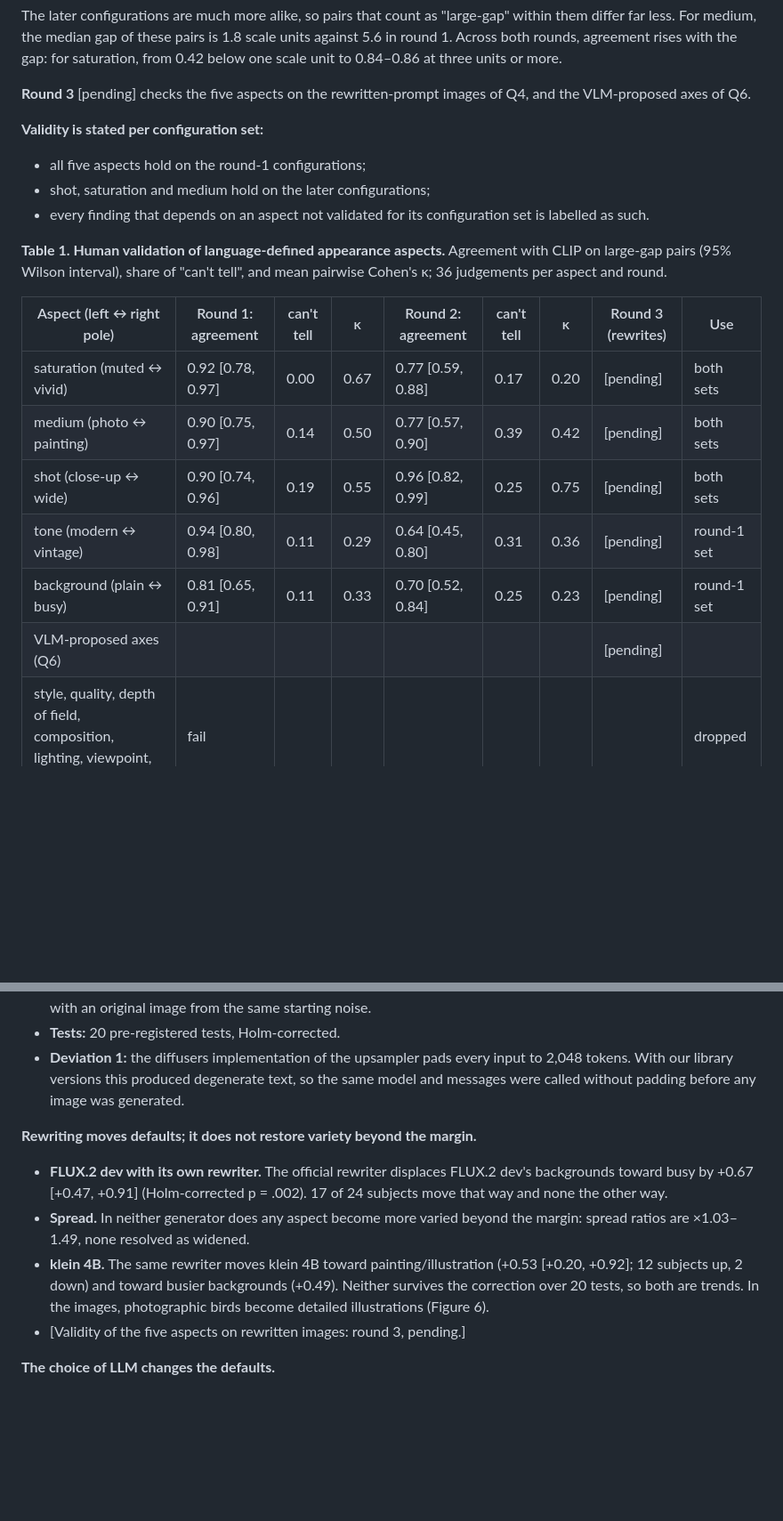
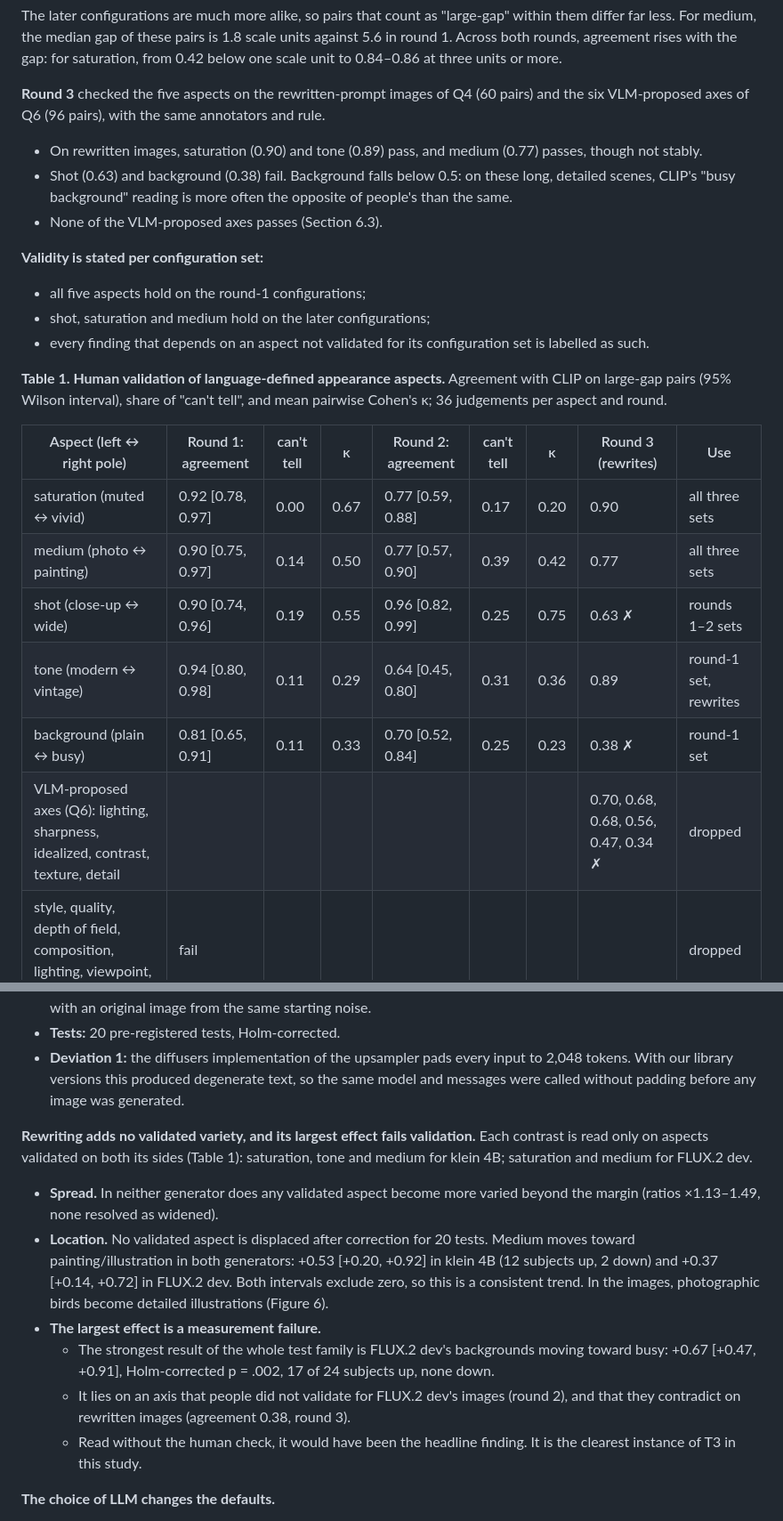
Before and after one commit to ydvislab/t2icomparison, a Markdown page: docs/manuscript/paper_v2_en.md, 2 parts joined by grey strips. Shown at 89% size. Rendered like a GitHub page; blank space fills up the shorter version.

```diff
--- a/docs/manuscript/paper_v2_en.md
+++ b/docs/manuscript/paper_v2_en.md
@@ -162,7 +162,10 @@ A fourth annotator never used "can't tell", against the guide, and was excluded
 
 The later configurations are much more alike, so pairs that count as "large-gap" within them differ far less. For medium, the median gap of these pairs is 1.8 scale units against 5.6 in round 1. Across both rounds, agreement rises with the gap: for saturation, from 0.42 below one scale unit to 0.84–0.86 at three units or more.
 
-**Round 3** [pending] checks the five aspects on the rewritten-prompt images of Q4, and the VLM-proposed axes of Q6.
+**Round 3** checked the five aspects on the rewritten-prompt images of Q4 (60 pairs) and the six VLM-proposed axes of Q6 (96 pairs), with the same annotators and rule.
+- On rewritten images, saturation (0.90) and tone (0.89) pass, and medium (0.77) passes, though not stably.
+- Shot (0.63) and background (0.38) fail. Background falls below 0.5: on these long, detailed scenes, CLIP's "busy background" reading is more often the opposite of people's than the same.
+- None of the VLM-proposed axes passes (Section 6.3).
 
 **Validity is stated per configuration set:**
 - all five aspects hold on the round-1 configurations;
@@ -173,12 +176,12 @@ The later configurations are much more alike, so pairs that count as "large-gap"
 
 | Aspect (left ↔ right pole) | Round 1: agreement | can't tell | κ | Round 2: agreement | can't tell | κ | Round 3 (rewrites) | Use |
 |---|---|---|---|---|---|---|---|---|
-| saturation (muted ↔ vivid) | 0.92 [0.78, 0.97] | 0.00 | 0.67 | 0.77 [0.59, 0.88] | 0.17 | 0.20 | [pending] | both sets |
-| medium (photo ↔ painting) | 0.90 [0.75, 0.97] | 0.14 | 0.50 | 0.77 [0.57, 0.90] | 0.39 | 0.42 | [pending] | both sets |
-| shot (close-up ↔ wide) | 0.90 [0.74, 0.96] | 0.19 | 0.55 | 0.96 [0.82, 0.99] | 0.25 | 0.75 | [pending] | both sets |
-| tone (modern ↔ vintage) | 0.94 [0.80, 0.98] | 0.11 | 0.29 | 0.64 [0.45, 0.80] | 0.31 | 0.36 | [pending] | round-1 set |
-| background (plain ↔ busy) | 0.81 [0.65, 0.91] | 0.11 | 0.33 | 0.70 [0.52, 0.84] | 0.25 | 0.23 | [pending] | round-1 set |
-| VLM-proposed axes (Q6) | | | | | | | [pending] | |
+| saturation (muted ↔ vivid) | 0.92 [0.78, 0.97] | 0.00 | 0.67 | 0.77 [0.59, 0.88] | 0.17 | 0.20 | 0.90 | all three sets |
+| medium (photo ↔ painting) | 0.90 [0.75, 0.97] | 0.14 | 0.50 | 0.77 [0.57, 0.90] | 0.39 | 0.42 | 0.77 | all three sets |
+| shot (close-up ↔ wide) | 0.90 [0.74, 0.96] | 0.19 | 0.55 | 0.96 [0.82, 0.99] | 0.25 | 0.75 | 0.63 ✗ | rounds 1–2 sets |
+| tone (modern ↔ vintage) | 0.94 [0.80, 0.98] | 0.11 | 0.29 | 0.64 [0.45, 0.80] | 0.31 | 0.36 | 0.89 | round-1 set, rewrites |
+| background (plain ↔ busy) | 0.81 [0.65, 0.91] | 0.11 | 0.33 | 0.70 [0.52, 0.84] | 0.25 | 0.23 | 0.38 ✗ | round-1 set |
+| VLM-proposed axes (Q6): lighting, sharpness, idealized, contrast, texture, detail | | | | | | | 0.70, 0.68, 0.68, 0.56, 0.47, 0.34 ✗ | dropped |
 | style, quality, depth of field, composition, lighting, viewpoint, clutter, time | fail | | | | | | | dropped |
 
 **A negative result.** We first tried to calibrate each axis with prompts that explicitly request each pole. Requests change more than the requested aspect: "warm light" also produced golden-hour scenes, and "wide shot" produced aerial views. Some requests change the subject itself: Qwen-Image turned "an extreme close-up of a kitchen" into a man's face, which CLIP scored as a perfect close-up. Request prompts are therefore not clean poles, and we use a fixed, data-derived scale instead. This is an early instance of the theme of this paper: what language asks for is not what the image shows.
@@ -308,11 +311,13 @@ This section reports the pre-registered LLM study (`experiments/llm_study/PREREG
 - **Tests:** 20 pre-registered tests, Holm-corrected.
 - **Deviation 1:** the diffusers implementation of the upsampler pads every input to 2,048 tokens. With our library versions this produced degenerate text, so the same model and messages were called without padding before any image was generated.
 
-**Rewriting moves defaults; it does not restore variety beyond the margin.**
-- **FLUX.2 dev with its own rewriter.** The official rewriter displaces FLUX.2 dev's backgrounds toward busy by +0.67 [+0.47, +0.91] (Holm-corrected p = .002). 17 of 24 subjects move that way and none the other way.
-- **Spread.** In neither generator does any aspect become more varied beyond the margin: spread ratios are ×1.03–1.49, none resolved as widened.
-- **klein 4B.** The same rewriter moves klein 4B toward painting/illustration (+0.53 [+0.20, +0.92]; 12 subjects up, 2 down) and toward busier backgrounds (+0.49). Neither survives the correction over 20 tests, so both are trends. In the images, photographic birds become detailed illustrations (Figure 6).
-- [Validity of the five aspects on rewritten images: round 3, pending.]
+**Rewriting adds no validated variety, and its largest effect fails validation.** Each contrast is read only on aspects validated on both its sides (Table 1): saturation, tone and medium for klein 4B; saturation and medium for FLUX.2 dev.
+- **Spread.** In neither generator does any validated aspect become more varied beyond the margin (ratios ×1.13–1.49, none resolved as widened).
+- **Location.** No validated aspect is displaced after correction for 20 tests. Medium moves toward painting/illustration in both generators: +0.53 [+0.20, +0.92] in klein 4B (12 subjects up, 2 down) and +0.37 [+0.14, +0.72] in FLUX.2 dev. Both intervals exclude zero, so this is a consistent trend. In the images, photographic birds become detailed illustrations (Figure 6).
+- **The largest effect is a measurement failure.**
+  - The strongest result of the whole test family is FLUX.2 dev's backgrounds moving toward busy: +0.67 [+0.47, +0.91], Holm-corrected p = .002, 17 of 24 subjects up, none down.
+  - It lies on an axis that people did not validate for FLUX.2 dev's images (round 2), and that they contradict on rewritten images (agreement 0.38, round 3).
+  - Read without the human check, it would have been the headline finding. It is the clearest instance of T3 in this study.
 
 **The choice of LLM changes the defaults.**
 - With Qwen3.5-4B as rewriter, saturation moves toward **muted** (−0.62; 15 subjects down).
```
Also changed, not shown: other parts of docs/manuscript/paper_v2_en.md (+27 -24 lines), docs/manuscript/paper_v2_zh.md (+43 -35 lines), results/q5/RESULTS.md (+1 -1 lines).
